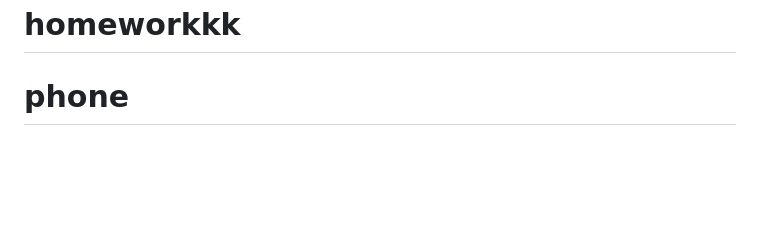
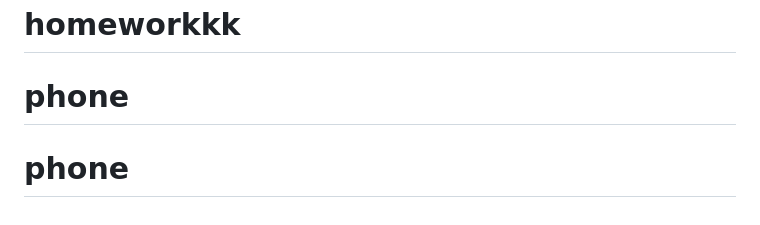
Before and after one commit to imajefkgvq/homeworkCalculator, a Markdown page: README.md, the part around the change. GitHub-like rendering; blank space fills up the shorter version.

```diff
--- a/README.md
+++ b/README.md
@@ -98,3 +98,4 @@ This challenge is completely free. Please share it with anyone who will find it
 # homeworkCalculator
 # homeworkkk
 # phone
+# phone
```
